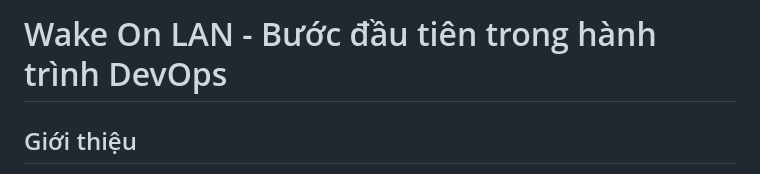
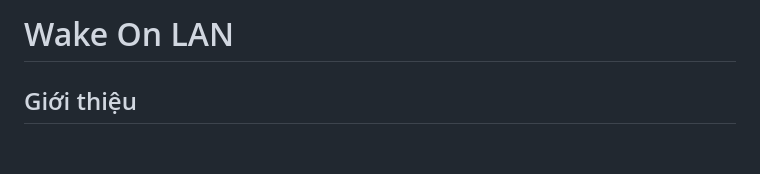
Before and after one commit to nguyentantai21042004/onprem-document, a Markdown page: WakeOnLans.md, the part around the change. Rendered like a GitHub page; blank space fills up the shorter version.

```diff
--- a/WakeOnLans.md
+++ b/WakeOnLans.md
@@ -1,4 +1,4 @@
-# Wake On LAN - Bước đầu tiên trong hành trình DevOps
+# Wake On LAN
 
 ## Giới thiệu
 
```
Also changed, not shown: ESXi-Autostart.md (added, +195 -0 lines).
